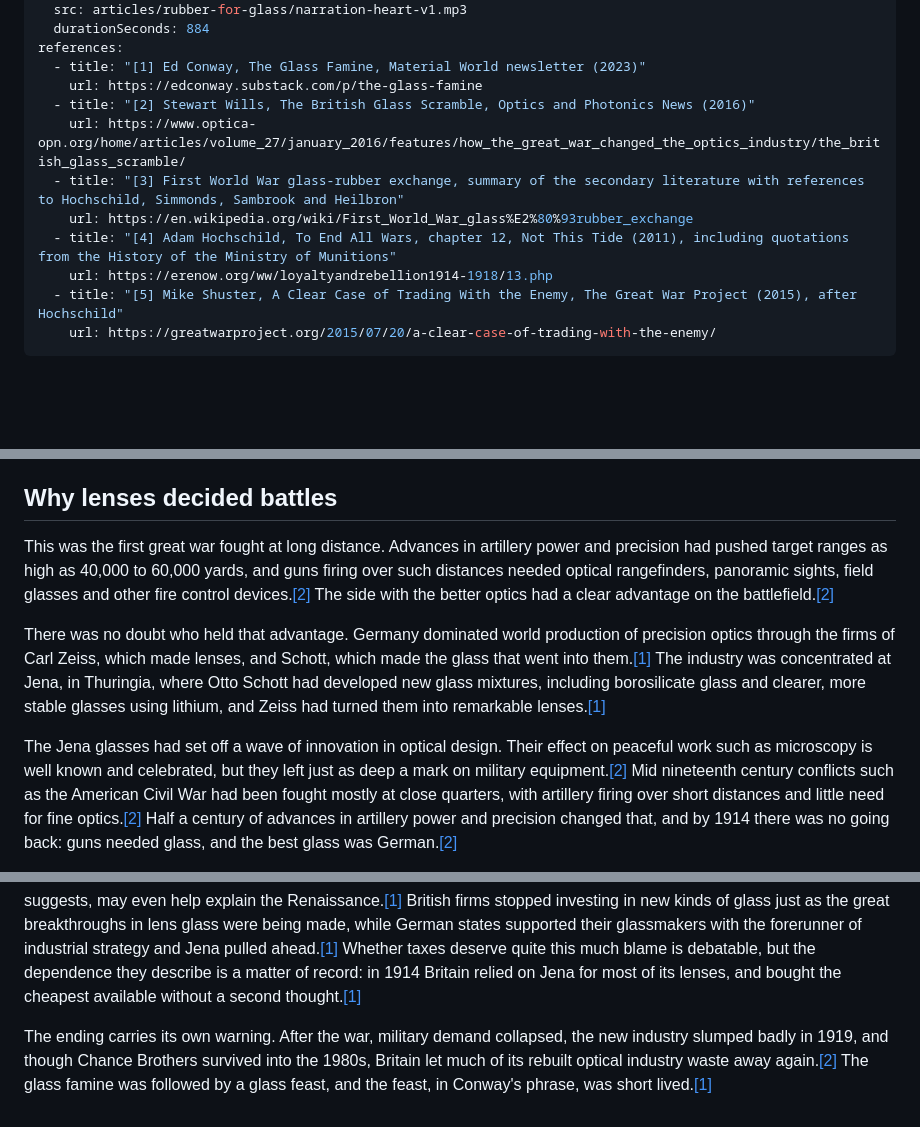
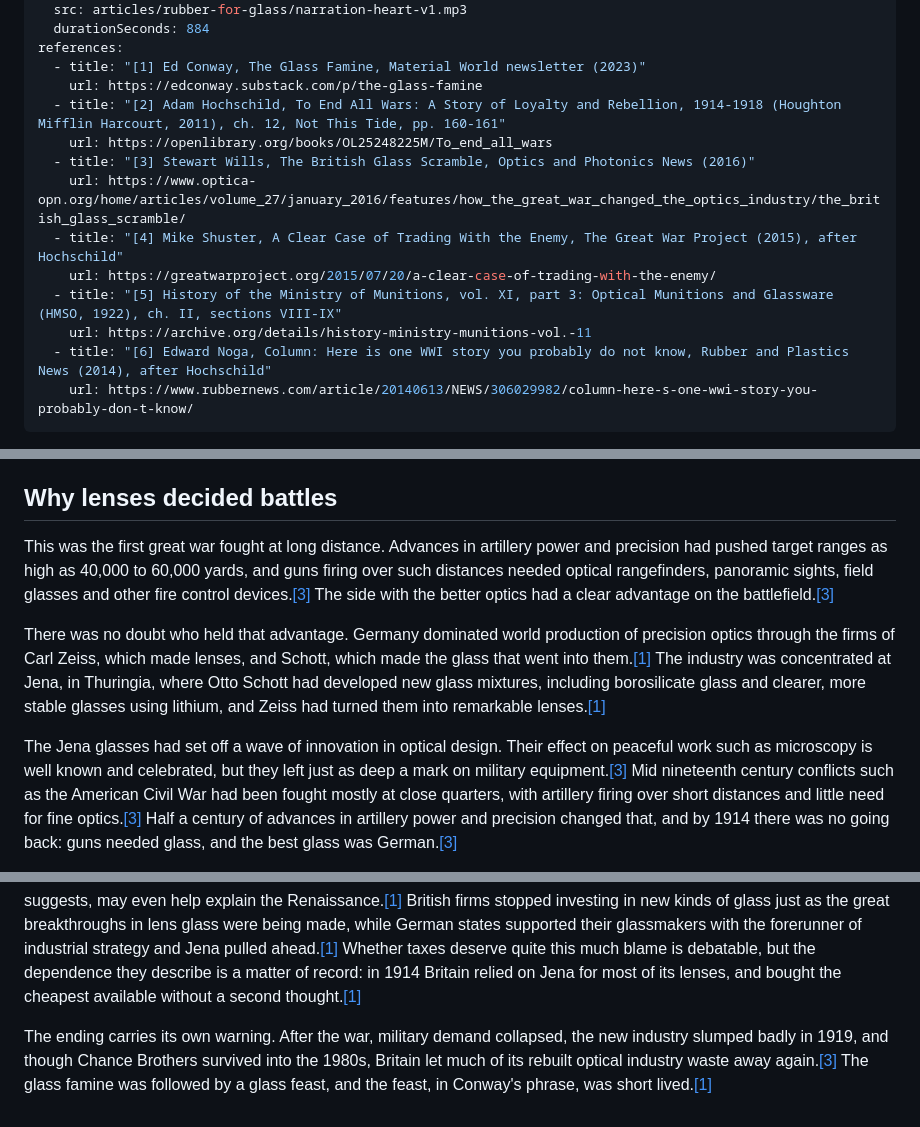
Before and after one commit to DarkoKuzmanovic/jelementi, a Markdown page: content/articles/rubber-for-glass.md, 3 parts joined by grey strips. Rendered like a GitHub page; blank space fills up the shorter version.

Commit message:
feat(content): publish Cleo and replace weak Rubber for glass sources (#139)

```diff
--- a/content/articles/rubber-for-glass.md
+++ b/content/articles/rubber-for-glass.md
@@ -21,12 +21,14 @@ audio:
 references:
   - title: "[1] Ed Conway, The Glass Famine, Material World newsletter (2023)"
     url: https://edconway.substack.com/p/the-glass-famine
-  - title: "[2] Stewart Wills, The British Glass Scramble, Optics and Photonics News (2016)"
+  - title: "[2] Adam Hochschild, To End All Wars: A Story of Loyalty and Rebellion, 1914-1918 (Houghton Mifflin Harcourt, 2011), ch. 12, Not This Tide, pp. 160-161"
+    url: https://openlibrary.org/books/OL25248225M/To_end_all_wars
+  - title: "[3] Stewart Wills, The British Glass Scramble, Optics and Photonics News (2016)"
     url: https://www.optica-opn.org/home/articles/volume_27/january_2016/features/how_the_great_war_changed_the_optics_industry/the_british_glass_scramble/
-  - title: "[3] First World War glass-rubber exchange, summary of the secondary literature with references to Hochschild, Simmonds, Sambrook and Heilbron"
-    url: https://en.wikipedia.org/wiki/First_World_War_glass%E2%80%93rubber_exchange
-  - title: "[4] Adam Hochschild, To End All Wars, chapter 12, Not This Tide (2011), including quotations from the History of the Ministry of Munitions"
-    url: https://erenow.org/ww/loyaltyandrebellion1914-1918/13.php
-  - title: "[5] Mike Shuster, A Clear Case of Trading With the Enemy, The Great War Project (2015), after Hochschild"
+  - title: "[4] Mike Shuster, A Clear Case of Trading With the Enemy, The Great War Project (2015), after Hochschild"
     url: https://greatwarproject.org/2015/07/20/a-clear-case-of-trading-with-the-enemy/
+  - title: "[5] History of the Ministry of Munitions, vol. XI, part 3: Optical Munitions and Glassware (HMSO, 1922), ch. II, sections VIII-IX"
+    url: https://archive.org/details/history-ministry-munitions-vol.-11
+  - title: "[6] Edward Noga, Column: Here is one WWI story you probably do not know, Rubber and Plastics News (2014), after Hochschild"
+    url: https://www.rubbernews.com/article/20140613/NEWS/306029982/column-here-s-one-wwi-story-you-probably-don-t-know/
 ---
@@ -36,9 +38,9 @@ The official history of the Ministry of Munitions puts it plainly. Preliminary i
 
 ## Why lenses decided battles
 
-This was the first great war fought at long distance. Advances in artillery power and precision had pushed target ranges as high as 40,000 to 60,000 yards, and guns firing over such distances needed optical rangefinders, panoramic sights, field glasses and other fire control devices.[[2]](https://www.optica-opn.org/home/articles/volume_27/january_2016/features/how_the_great_war_changed_the_optics_industry/the_british_glass_scramble/) The side with the better optics had a clear advantage on the battlefield.[[2]](https://www.optica-opn.org/home/articles/volume_27/january_2016/features/how_the_great_war_changed_the_optics_industry/the_british_glass_scramble/)
+This was the first great war fought at long distance. Advances in artillery power and precision had pushed target ranges as high as 40,000 to 60,000 yards, and guns firing over such distances needed optical rangefinders, panoramic sights, field glasses and other fire control devices.[[3]](https://www.optica-opn.org/home/articles/volume_27/january_2016/features/how_the_great_war_changed_the_optics_industry/the_british_glass_scramble/) The side with the better optics had a clear advantage on the battlefield.[[3]](https://www.optica-opn.org/home/articles/volume_27/january_2016/features/how_the_great_war_changed_the_optics_industry/the_british_glass_scramble/)
 
 There was no doubt who held that advantage. Germany dominated world production of precision optics through the firms of Carl Zeiss, which made lenses, and Schott, which made the glass that went into them.[[1]](https://edconway.substack.com/p/the-glass-famine) The industry was concentrated at Jena, in Thuringia, where Otto Schott had developed new glass mixtures, including borosilicate glass and clearer, more stable glasses using lithium, and Zeiss had turned them into remarkable lenses.[[1]](https://edconway.substack.com/p/the-glass-famine)
 
-The Jena glasses had set off a wave of innovation in optical design. Their effect on peaceful work such as microscopy is well known and celebrated, but they left just as deep a mark on military equipment.[[2]](https://www.optica-opn.org/home/articles/volume_27/january_2016/features/how_the_great_war_changed_the_optics_industry/the_british_glass_scramble/) Mid nineteenth century conflicts such as the American Civil War had been fought mostly at close quarters, with artillery firing over short distances and little need for fine optics.[[2]](https://www.optica-opn.org/home/articles/volume_27/january_2016/features/how_the_great_war_changed_the_optics_industry/the_british_glass_scramble/) Half a century of advances in artillery power and precision changed that, and by 1914 there was no going back: guns needed glass, and the best glass was German.[[2]](https://www.optica-opn.org/home/articles/volume_27/january_2016/features/how_the_great_war_changed_the_optics_industry/the_british_glass_scramble/)
+The Jena glasses had set off a wave of innovation in optical design. Their effect on peaceful work such as microscopy is well known and celebrated, but they left just as deep a mark on military equipment.[[3]](https://www.optica-opn.org/home/articles/volume_27/january_2016/features/how_the_great_war_changed_the_optics_industry/the_british_glass_scramble/) Mid nineteenth century conflicts such as the American Civil War had been fought mostly at close quarters, with artillery firing over short distances and little need for fine optics.[[3]](https://www.optica-opn.org/home/articles/volume_27/january_2016/features/how_the_great_war_changed_the_optics_industry/the_british_glass_scramble/) Half a century of advances in artillery power and precision changed that, and by 1914 there was no going back: guns needed glass, and the best glass was German.[[3]](https://www.optica-opn.org/home/articles/volume_27/january_2016/features/how_the_great_war_changed_the_optics_industry/the_british_glass_scramble/)
 
@@ -84,4 +86,4 @@ How had Britain fallen so far behind in the first place? Ed Conway, who tells th
 
 A century or so earlier, Conway notes, Britain had held a world leading optical industry. British lenses were by most accounts clearer and more precise than their Bohemian rivals, glass was among the most profitable sectors of the economy, and foreign powers sent spies to steal its secrets.[[1]](https://edconway.substack.com/p/the-glass-famine) Glass in those days was the advanced technology of its age, something like semiconductors today: lenses extended working lives, enabled scientific research, and, Conway suggests, may even help explain the Renaissance.[[1]](https://edconway.substack.com/p/the-glass-famine) British firms stopped investing in new kinds of glass just as the great breakthroughs in lens glass were being made, while German states supported their glassmakers with the forerunner of industrial strategy and Jena pulled ahead.[[1]](https://edconway.substack.com/p/the-glass-famine) Whether taxes deserve quite this much blame is debatable, but the dependence they describe is a matter of record: in 1914 Britain relied on Jena for most of its lenses, and bought the cheapest available without a second thought.[[1]](https://edconway.substack.com/p/the-glass-famine)
 
-The ending carries its own warning. After the war, military demand collapsed, the new industry slumped badly in 1919, and though Chance Brothers survived into the 1980s, Britain let much of its rebuilt optical industry waste away again.[[2]](https://www.optica-opn.org/home/articles/volume_27/january_2016/features/how_the_great_war_changed_the_optics_industry/the_british_glass_scramble/) The glass famine was followed by a glass feast, and the feast, in Conway's phrase, was short lived.[[1]](https://edconway.substack.com/p/the-glass-famine)
+The ending carries its own warning. After the war, military demand collapsed, the new industry slumped badly in 1919, and though Chance Brothers survived into the 1980s, Britain let much of its rebuilt optical industry waste away again.[[3]](https://www.optica-opn.org/home/articles/volume_27/january_2016/features/how_the_great_war_changed_the_optics_industry/the_british_glass_scramble/) The glass famine was followed by a glass feast, and the feast, in Conway's phrase, was short lived.[[1]](https://edconway.substack.com/p/the-glass-famine)
```
Also changed, not shown: other parts of content/articles/rubber-for-glass.md (+16 -16 lines), content/articles/cleo-the-integral-oracle.md (added, +101 -0 lines).
